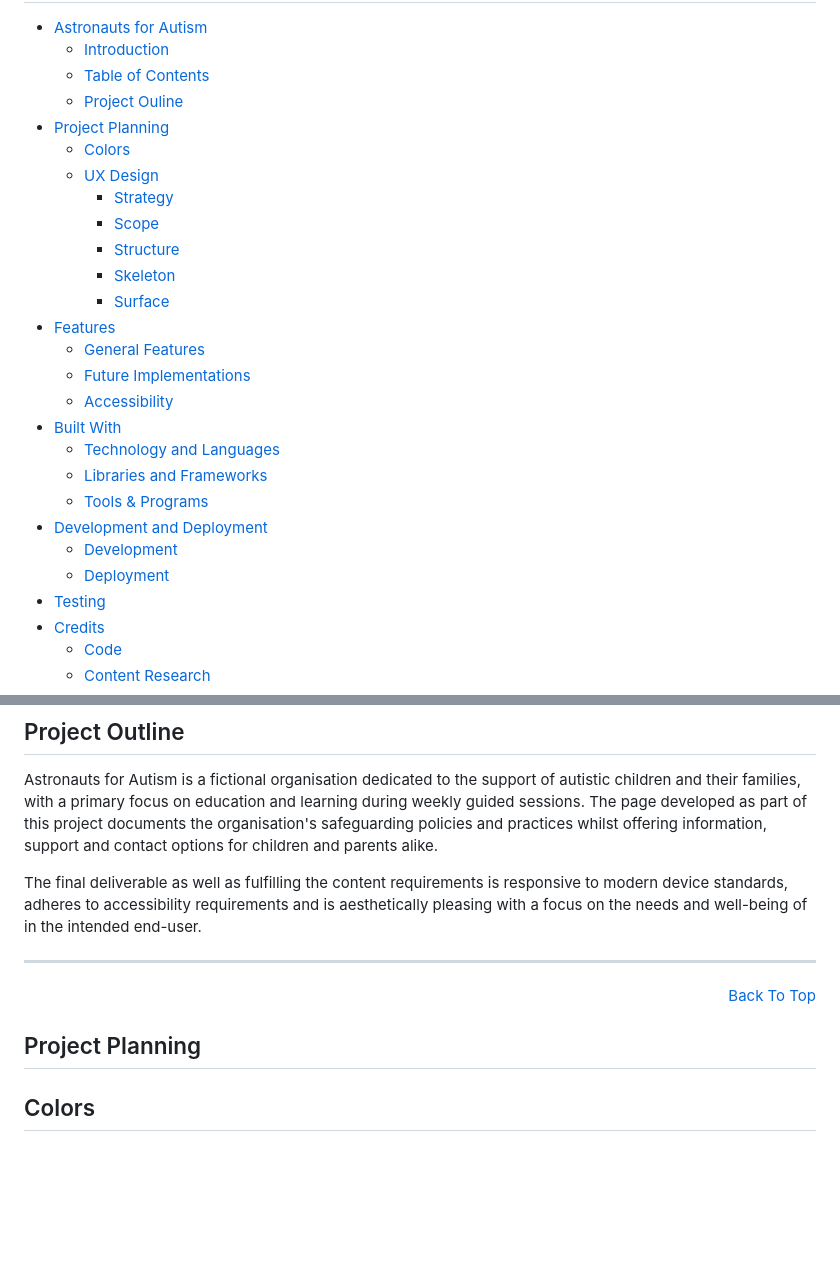
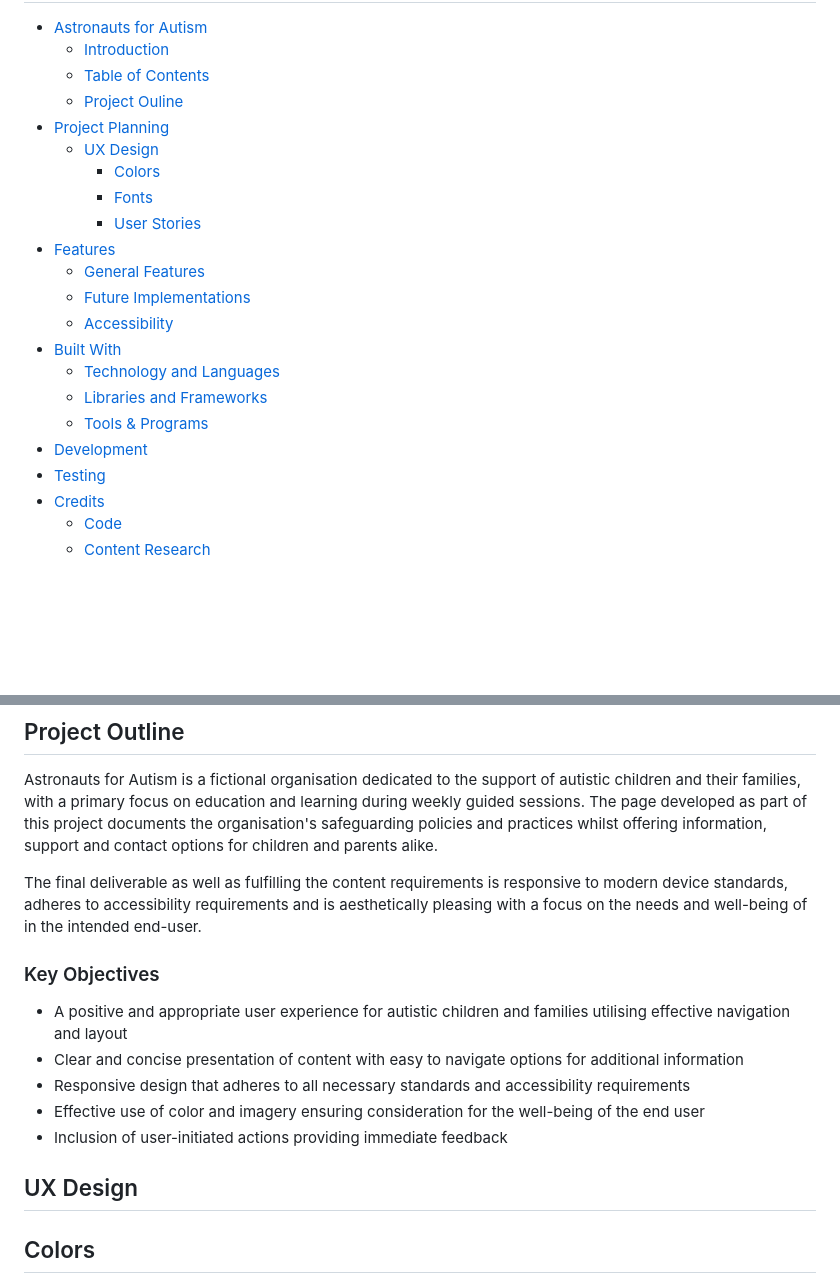
Before and after one commit to TheRickyroy/astronauts-for-autism, a Markdown page: README.md, 2 parts joined by grey strips. Drawn GitHub-style; blank space fills up the shorter version.

```diff
--- a/README.md
+++ b/README.md
@@ -22,13 +23,10 @@ The live project can found here: <a href="https://therickyroy.github.io/astronau
   - [Table of Contents](#TOC)
   - [Project Ouline](#project-outline)
 * [Project Planning](#project-planning)
-  - [Colors](#colors)
-  - [UX Design](#ux-design)
-      - [Strategy](#ux-strategy)
-      - [Scope](#ux-scope)
-      - [Structure](#ux-structure)
-      - [Skeleton](#ux-skeleton)
-      - [Surface](#ux-surface)
+    - [UX Design](#ux-design)
+      - [Colors](#colors)
+      - [Fonts](#fonts)
+      - [User Stories](#user-stories)
 * [Features](#features)
   - [General Features](#general-features)
   - [Future Implementations](#future-implementations)
@@ -37,9 +35,7 @@ The live project can found here: <a href="https://therickyroy.github.io/astronau
   - [Technology and Languages](#technologies-and-languages)
   - [Libraries and Frameworks](#libraries-and-frameworks)
   - [Tools & Programs](#tools-and-programs)
-* [Development and Deployment](#development-and-deployment)
-  - [Development](#development)
-  - [Deployment](#deployment)
+* [Development](#deployment)
 * [Testing](#testing)
 * [Credits](#credits)
   - [Code](#code)
@@ -56,10 +52,15 @@ Astronauts for Autism is a fictional organisation dedicated to the support of au
 
 The final deliverable as well as fulfilling the content requirements is responsive to modern device standards, adheres to accessibility requirements and is aesthetically pleasing with a focus on the needs and well-being of in the intended end-user.
 
-<hr>
-<p align="right"><a href="#astronauts-for-autism">Back To Top</a></p>
+### Key Objectives
 
-## Project Planning
+- A positive and appropriate user experience for autistic children and families utilising effective navigation and layout
+- Clear and concise presentation of content with easy to navigate options for additional information
+- Responsive design that adheres to all necessary standards and accessibility requirements
+- Effective use of color and imagery ensuring consideration for the well-being of the end user
+- Inclusion of user-initiated actions providing immediate feedback
+
+## UX Design
 
 ## Colors
 
```
Also changed, not shown: other parts of README.md (+49 -13 lines).
